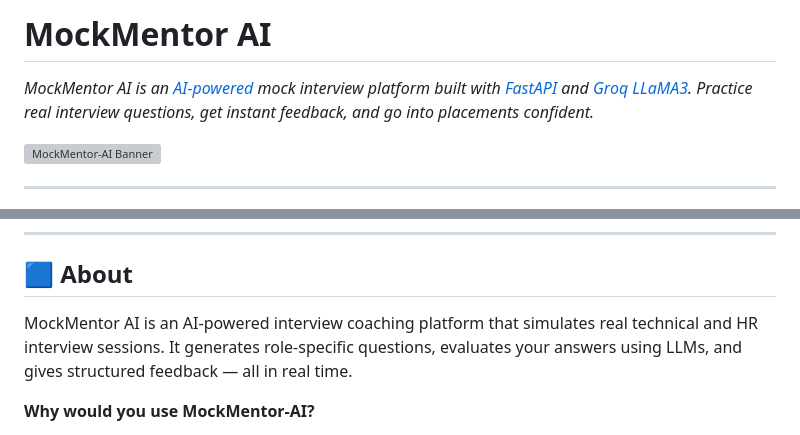
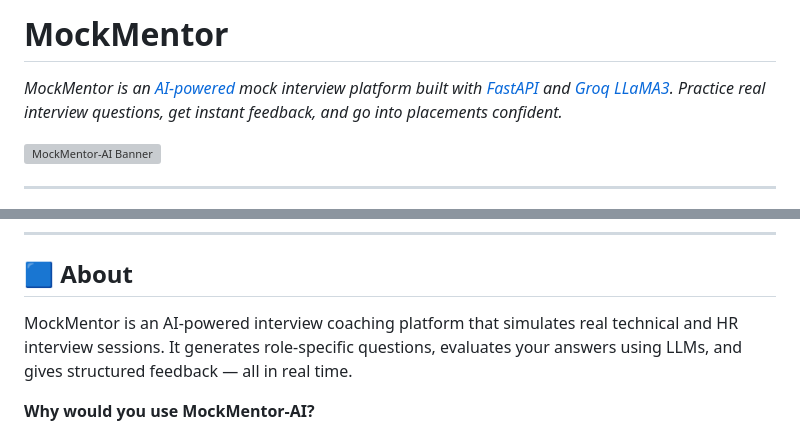
Before and after one commit to Irin356/MockMentor, a Markdown page: README.md, 2 parts joined by grey strips. Drawn GitHub-style; grey boxes are pictures that could not be loaded.

Commit message:
Rename MockMentor AI to MockMentor
Removed 'AI' from the product name for consistency and clarity.

```diff
--- a/README.md
+++ b/README.md
@@ -1,5 +1,5 @@
-# MockMentor AI
-*MockMentor AI is an [AI-powered](https://groq.com) mock interview platform built with [FastAPI](https://fastapi.tiangolo.com) and [Groq LLaMA3](https://console.groq.com). Practice real interview questions, get instant feedback, and go into placements confident.*
+# MockMentor
+*MockMentor is an [AI-powered](https://groq.com) mock interview platform built with [FastAPI](https://fastapi.tiangolo.com) and [Groq LLaMA3](https://console.groq.com). Practice real interview questions, get instant feedback, and go into placements confident.*
 
 ![MockMentor-AI Banner](screenshots/banner.png)
 
@@ -24,7 +24,7 @@
 
 ## 🟦 About
 
-MockMentor AI is an AI-powered interview coaching platform that simulates real technical and HR interview sessions. It generates role-specific questions, evaluates your answers using LLMs, and gives structured feedback — all in real time.
+MockMentor is an AI-powered interview coaching platform that simulates real technical and HR interview sessions. It generates role-specific questions, evaluates your answers using LLMs, and gives structured feedback — all in real time.
 
 **Why would you use MockMentor-AI?**
 
```
